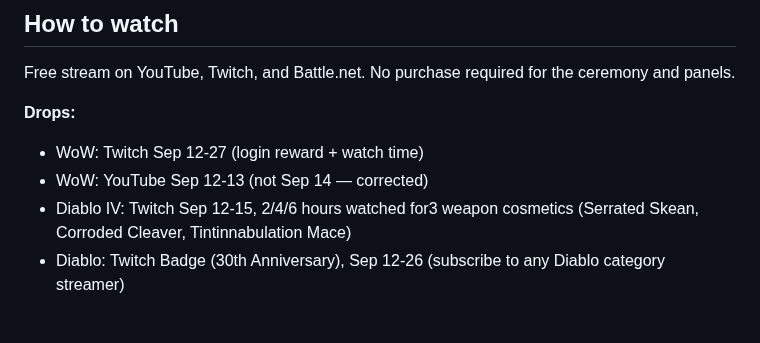
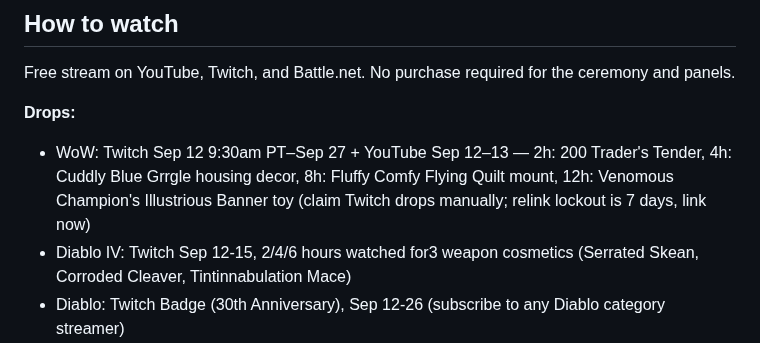
Before and after one commit to DealsBeam/world-of-warcraft-private-servers, a Markdown page: src/news/blizzcon-2026-preview.md, the part around the change. Drawn GitHub-style; blank space fills up the shorter version.

Commit message:
Preview: verify WoW drops tiers (Tender/Grrgle/Quilt/Banner, triple-sourced)

```diff
--- a/src/news/blizzcon-2026-preview.md
+++ b/src/news/blizzcon-2026-preview.md
@@ -50,8 +50,7 @@ BlizzCon returns September 12-13 at the Anaheim Convention Center after a three-
 Free stream on YouTube, Twitch, and Battle.net. No purchase required for the ceremony and panels.
 
 **Drops:**
-- WoW: Twitch Sep 12-27 (login reward + watch time)
-- WoW: YouTube Sep 12-13 (not Sep 14 — corrected)
+- WoW: Twitch Sep 12 9:30am PT–Sep 27 + YouTube Sep 12–13 — 2h: 200 Trader's Tender, 4h: Cuddly Blue Grrgle housing decor, 8h: Fluffy Comfy Flying Quilt mount, 12h: Venomous Champion's Illustrious Banner toy (claim Twitch drops manually; relink lockout is 7 days, link now)
 - Diablo IV: Twitch Sep 12-15, 2/4/6 hours watched for3 weapon cosmetics (Serrated Skean, Corroded Cleaver, Tintinnabulation Mace)
 - Diablo: Twitch Badge (30th Anniversary), Sep 12-26 (subscribe to any Diablo category streamer)
 - HotS: 1 hour during Classic Cup Sep 12 (7-day boost, free)
```
